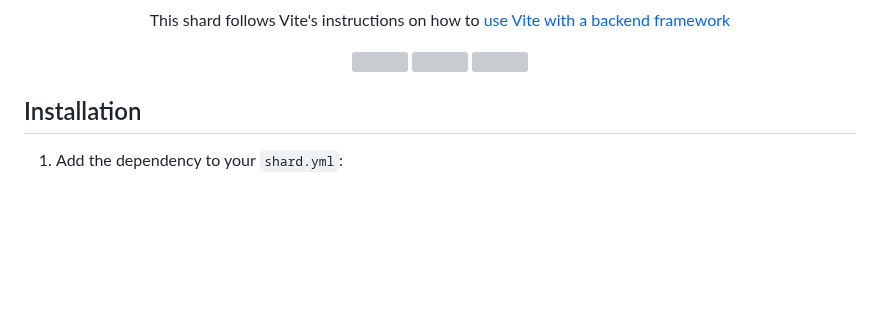
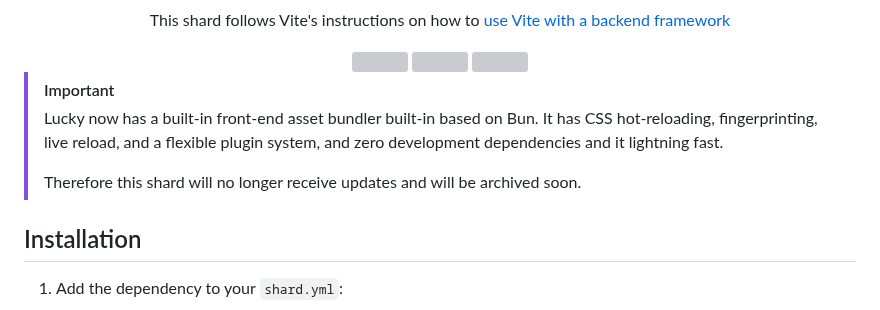
Before and after one commit to wout/lucky_vite, a Markdown page: README.md, the part around the change. GitHub-like rendering; blank space fills up the shorter version; grey boxes are pictures that could not be loaded.

Commit message:
docs: announce EOL

```diff
--- a/README.md
+++ b/README.md
@@ -20,6 +20,14 @@ Lucky Vite
   <img src="https://img.shields.io/github/v/tag/wout/lucky_vite" title="GitHub tag (latest SemVer)"/>
   <img src="https://img.shields.io/github/actions/workflow/status/wout/lucky_vite/ci.yml?branch=main" title="GitHub Workflow Status"/>
 </div>
+
+> [!IMPORTANT]
+> Lucky now has a built-in front-end asset bundler built-in based on Bun. It
+> has CSS hot-reloading, fingerprinting, live reload, and a flexible plugin
+> system, and zero development dependencies and it lightning fast.
+>
+> Therefore this shard will no longer receive updates and will be archived
+> soon.
 
 ## Installation
 
```
